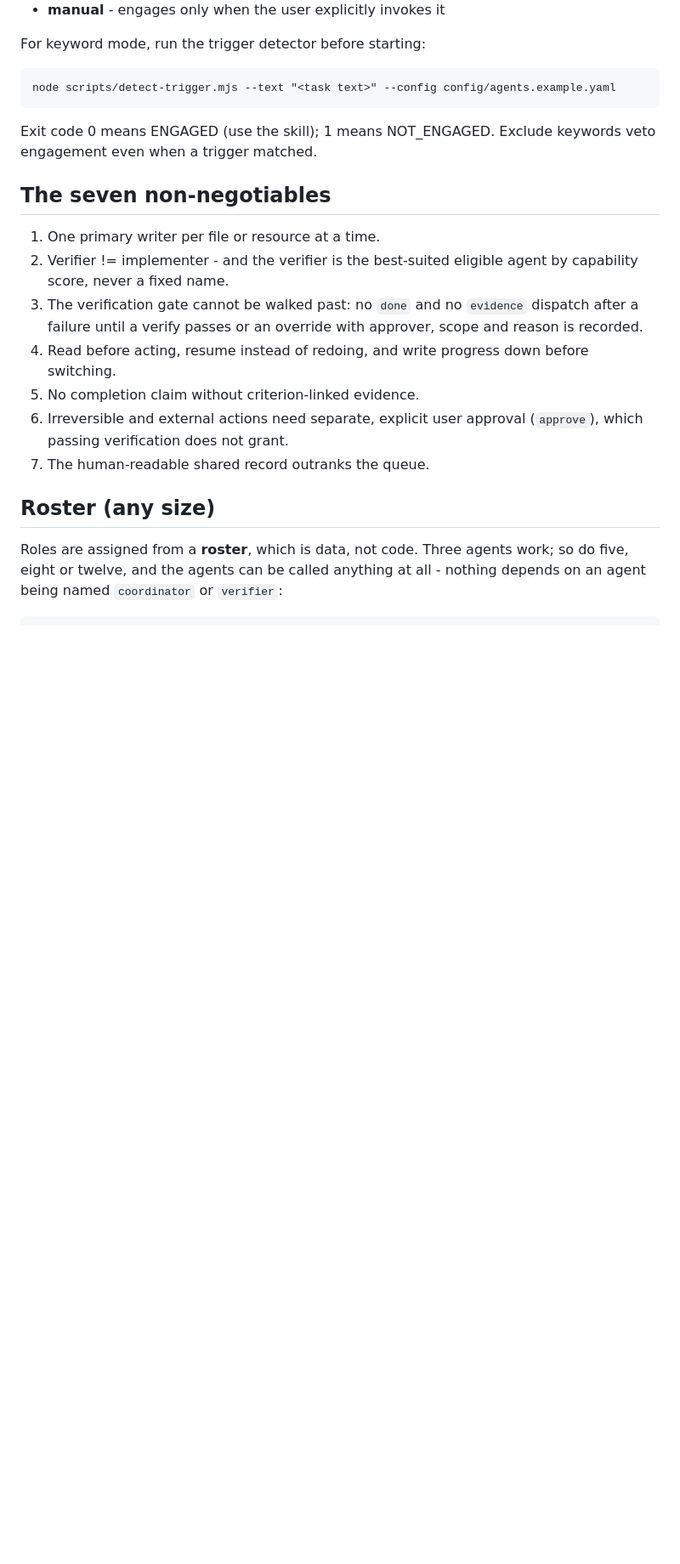
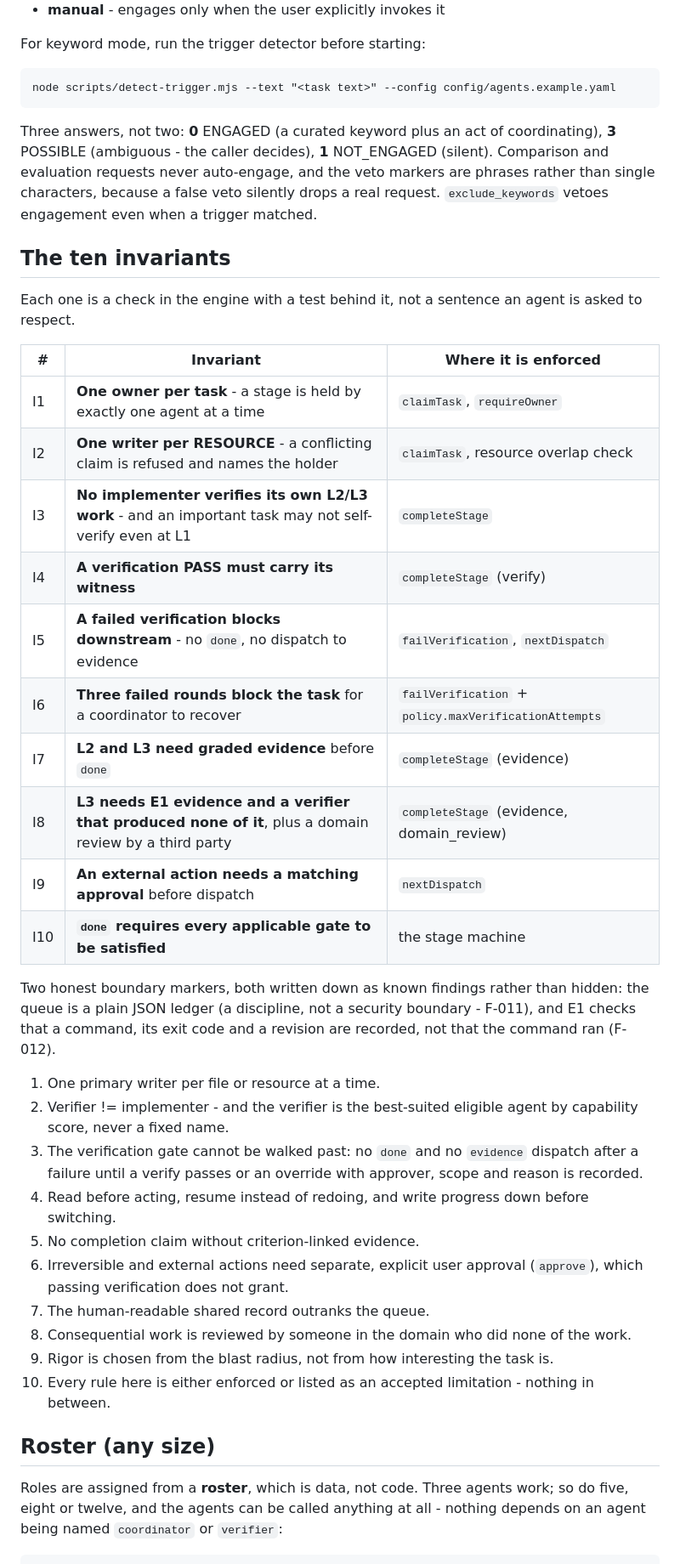
Before and after one commit to 3338902669-ops/agent-orchestra, a Markdown page: README.md, the part around one of its changes. Shown at 85% size. Rendered like a GitHub page; blank space fills up the shorter version.

```diff
--- a/README.md
+++ b/README.md
@@ -50,9 +73,32 @@ For keyword mode, run the trigger detector before starting:
 
     node scripts/detect-trigger.mjs --text "<task text>" --config config/agents.example.yaml
 
-Exit code 0 means ENGAGED (use the skill); 1 means NOT_ENGAGED. Exclude keywords veto engagement even when a trigger matched.
+Three answers, not two: **0** ENGAGED (a curated keyword plus an act of coordinating), **3** POSSIBLE (ambiguous - the
+caller decides), **1** NOT_ENGAGED (silent). Comparison and evaluation requests never auto-engage, and the veto markers are
+phrases rather than single characters, because a false veto silently drops a real request. `exclude_keywords` vetoes
+engagement even when a trigger matched.
 
-## The seven non-negotiables
+## The ten invariants
+
+Each one is a check in the engine with a test behind it, not a sentence an agent is asked to respect.
+
+| # | Invariant | Where it is enforced |
+|---|---|---|
+| I1 | **One owner per task** - a stage is held by exactly one agent at a time | `claimTask`, `requireOwner` |
+| I2 | **One writer per RESOURCE** - a conflicting claim is refused and names the holder | `claimTask`, resource overlap check |
+| I3 | **No implementer verifies its own L2/L3 work** - and an important task may not self-verify even at L1 | `completeStage` |
+| I4 | **A verification PASS must carry its witness** | `completeStage` (verify) |
+| I5 | **A failed verification blocks downstream** - no `done`, no dispatch to evidence | `failVerification`, `nextDispatch` |
+| I6 | **Three failed rounds block the task** for a coordinator to recover | `failVerification` + `policy.maxVerificationAttempts` |
+| I7 | **L2 and L3 need graded evidence** before `done` | `completeStage` (evidence) |
+| I8 | **L3 needs E1 evidence and a verifier that produced none of it**, plus a domain review by a third party | `completeStage` (evidence, domain_review) |
+| I9 | **An external action needs a matching approval** before dispatch | `nextDispatch` |
+| I10 | **`done` requires every applicable gate to be satisfied** | the stage machine |
+
+Two honest boundary markers, both written down as known findings rather than hidden: the queue is a plain JSON
+ledger (a discipline, not a security boundary - F-011), and E1 checks that a command, its exit code and a revision are
+recorded, not that the command ran (F-012).
+
 
 1. One primary writer per file or resource at a time.
 2. Verifier != implementer - and the verifier is the best-suited eligible agent by capability score, never a fixed name.
@@ -61,6 +107,9 @@ Exit code 0 means ENGAGED (use the skill); 1 means NOT_ENGAGED. Exclude keywords
 5. No completion claim without criterion-linked evidence.
 6. Irreversible and external actions need separate, explicit user approval (`approve`), which passing verification does not grant.
 7. The human-readable shared record outranks the queue.
+8. Consequential work is reviewed by someone in the domain who did none of the work.
+9. Rigor is chosen from the blast radius, not from how interesting the task is.
+10. Every rule here is either enforced or listed as an accepted limitation - nothing in between.
 
 ## Roster (any size)
 
```
Also changed, not shown: other parts of README.md (+23 -0 lines), SKILL.md (+1 -1 lines).
